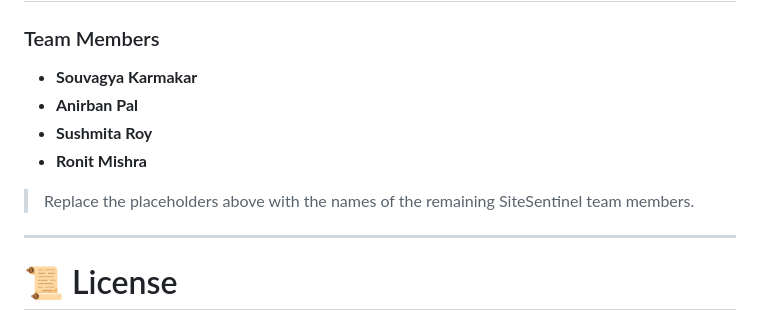
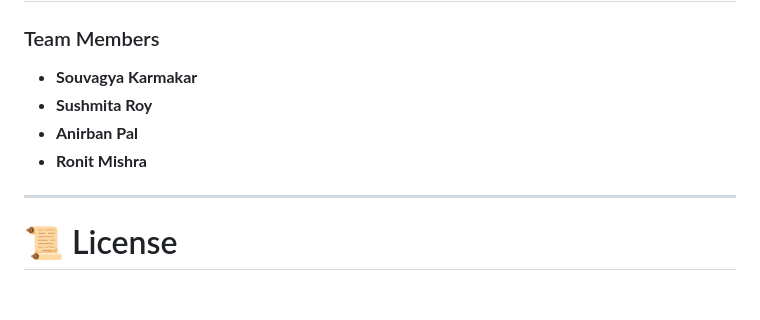
Before and after one commit to Souvagya06/SiteSentinel, a Markdown page: README.md, the part around the change. GitHub-like rendering; blank space fills up the shorter version.

```diff
--- a/README.md
+++ b/README.md
@@ -748,11 +748,9 @@ The PPE detection and scoring logic is currently being refined to ensure accurat
 ### Team Members
 
 * **Souvagya Karmakar**
+* **Sushmita Roy**
 * **Anirban Pal**
-* **Sushmita Roy**
 * **Ronit Mishra**
-
-> Replace the placeholders above with the names of the remaining SiteSentinel team members.
 
 ---
 
```
